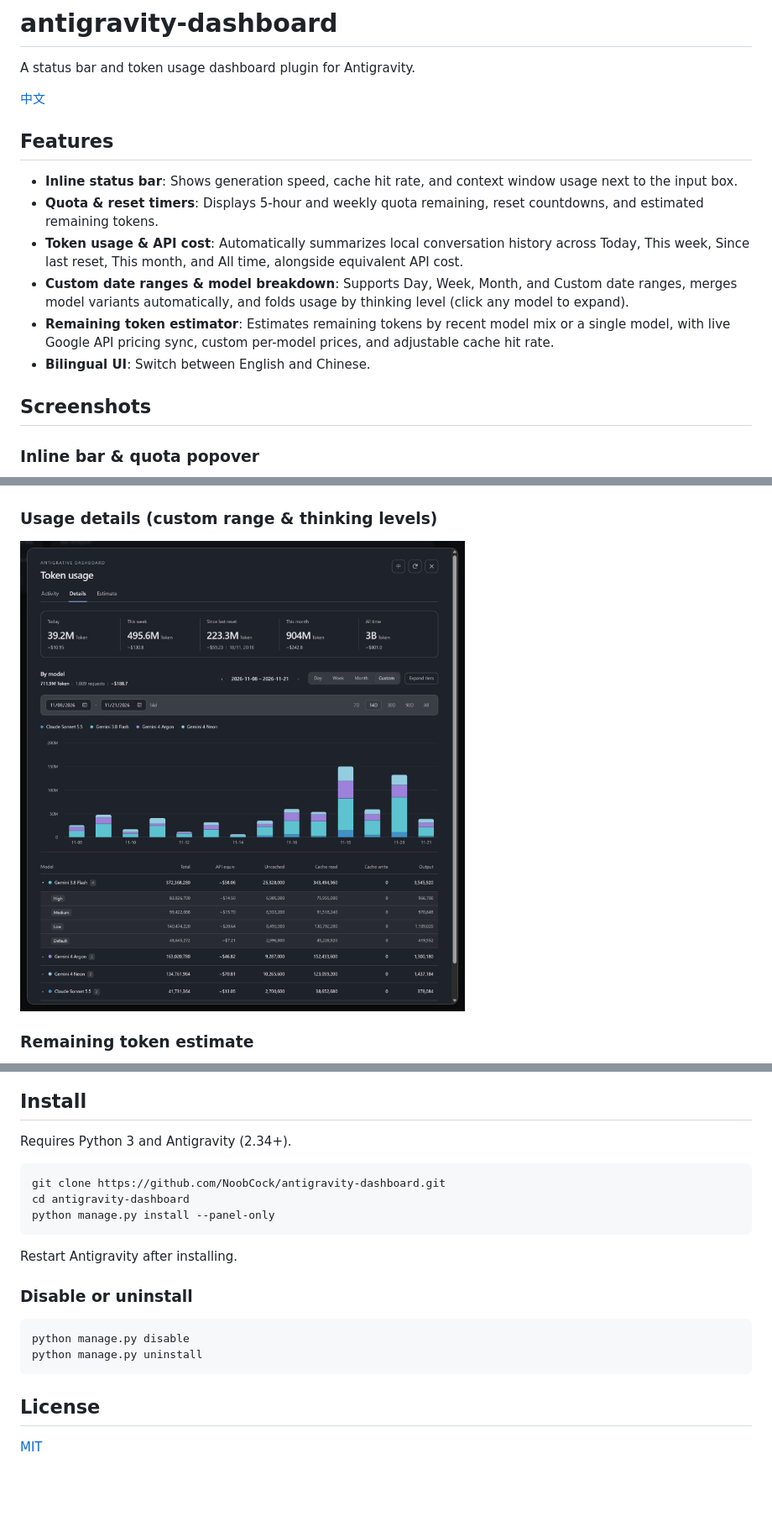
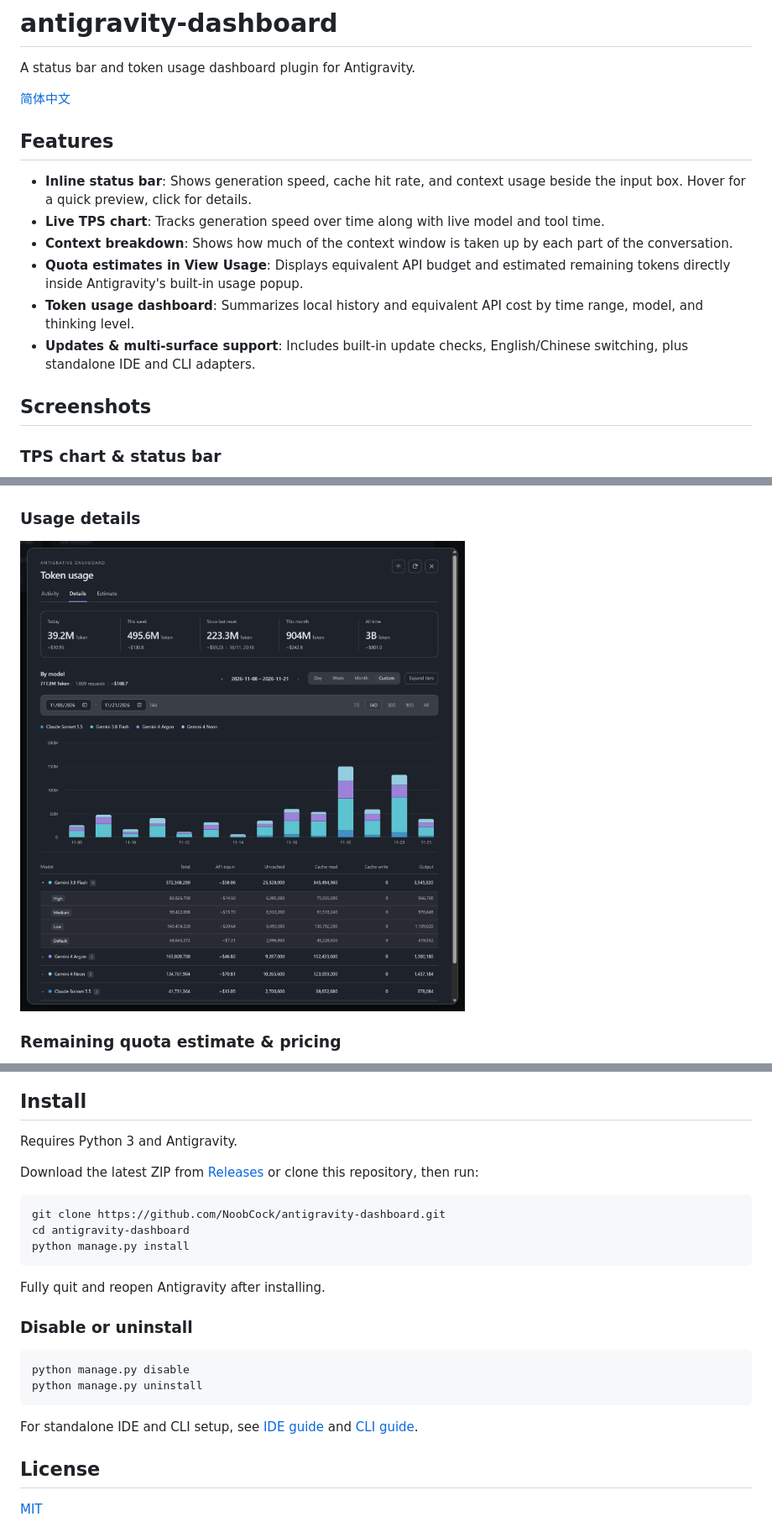
Before and after one commit to NoobCock/antigravity-dashboard, a Markdown page: README.md, 3 parts joined by grey strips. Shown at 84% size. Rendered like a GitHub page; blank space fills up the shorter version.

````diff
--- a/README.md
+++ b/README.md
@@ -2,18 +2,18 @@
 
 A status bar and token usage dashboard plugin for Antigravity.
 
-[中文](README.zh-CN.md)
+[简体中文](README.zh-CN.md)
 
 ## Features
 
-- **Inline status bar**: Shows generation speed, cache hit rate, and context window usage next to the input box.
-- **Quota & reset timers**: Displays 5-hour and weekly quota remaining, reset countdowns, and estimated remaining tokens.
-- **Token usage & API cost**: Automatically summarizes local conversation history across Today, This week, Since last reset, This month, and All time, alongside equivalent API cost.
-- **Custom date ranges & model breakdown**: Supports Day, Week, Month, and Custom date ranges, merges model variants automatically, and folds usage by thinking level (click any model to expand).
-- **Remaining token estimator**: Estimates remaining tokens by recent model mix or a single model, with live Google API pricing sync, custom per-model prices, and adjustable cache hit rate.
-- **Bilingual UI**: Switch between English and Chinese.
+- **Inline status bar**: Shows generation speed, cache hit rate, and context usage beside the input box. Hover for a quick preview, click for details.
+- **Live TPS chart**: Tracks generation speed over time along with live model and tool time.
+- **Context breakdown**: Shows how much of the context window is taken up by each part of the conversation.
+- **Quota estimates in View Usage**: Displays equivalent API budget and estimated remaining tokens directly inside Antigravity's built-in usage popup.
+- **Token usage dashboard**: Summarizes local history and equivalent API cost by time range, model, and thinking level.
+- **Updates & multi-surface support**: Includes built-in update checks, English/Chinese switching, plus standalone IDE and CLI adapters.
 
 ## Screenshots
 
-### Inline bar & quota popover
+### TPS chart & status bar
 
@@ -23,5 +31,5 @@ A status bar and token usage dashboard plugin for Antigravity.
 
 ![Token usage activity overview](docs/assets/preview-activity.png)
 
-### Usage details (custom range & thinking levels)
+### Usage details
 
@@ -29,3 +37,3 @@ A status bar and token usage dashboard plugin for Antigravity.
 
-### Remaining token estimate
+### Remaining quota estimate & pricing
 
@@ -33,15 +41,17 @@ A status bar and token usage dashboard plugin for Antigravity.
 
 ## Install
 
-Requires Python 3 and Antigravity (2.34+).
+Requires Python 3 and Antigravity.
+
+Download the latest ZIP from [Releases](https://github.com/NoobCock/antigravity-dashboard/releases/latest) or clone this repository, then run:
 
 ```bash
 git clone https://github.com/NoobCock/antigravity-dashboard.git
 cd antigravity-dashboard
-python manage.py install --panel-only
+python manage.py install
 ```
 
-Restart Antigravity after installing.
+Fully quit and reopen Antigravity after installing.
 
 ### Disable or uninstall
 
@@ -50,6 +60,8 @@ python manage.py disable
 python manage.py uninstall
 ```
 
+For standalone IDE and CLI setup, see [IDE guide](ide/README.md) and [CLI guide](docs/CLI.md).
+
 ## License
 
 [MIT](LICENSE)
````
Also changed, not shown: other parts of README.md (+11 -3 lines), README.zh-CN.md (+30 -18 lines), docs/assets/preview-inline.png, docs/assets/preview-quota.png (added), docs/assets/preview-tps.png (added).
